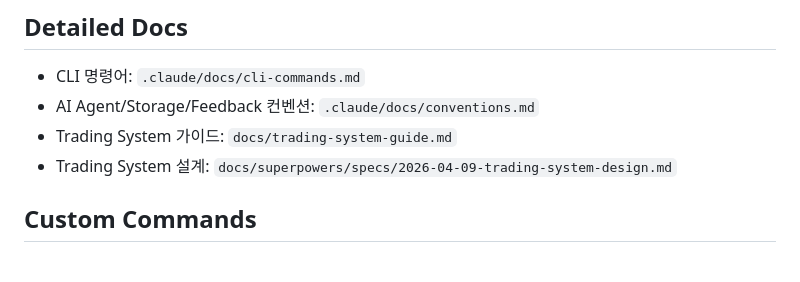
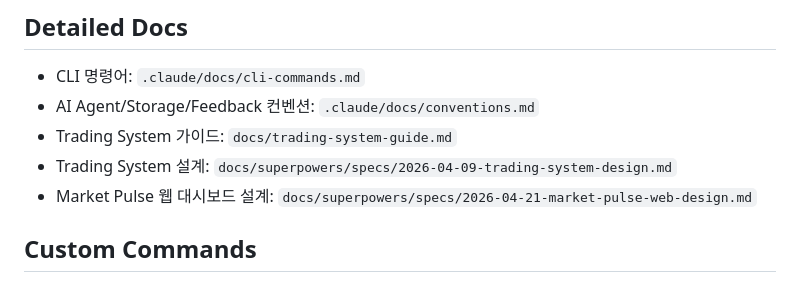
Before and after one commit to GwangSoo-Ko/alpha-pulse, a Markdown page: CLAUDE.md, the part around the change. GitHub-like rendering.

Commit message:
docs: CLAUDE.md — Market Pulse 웹 spec 링크 추가

```diff
--- a/CLAUDE.md
+++ b/CLAUDE.md
@@ -70,6 +70,7 @@ pytest tests/ --cov=alphapulse       # 커버리지
 - AI Agent/Storage/Feedback 컨벤션: `.claude/docs/conventions.md`
 - Trading System 가이드: `docs/trading-system-guide.md`
 - Trading System 설계: `docs/superpowers/specs/2026-04-09-trading-system-design.md`
+- Market Pulse 웹 대시보드 설계: `docs/superpowers/specs/2026-04-21-market-pulse-web-design.md`
 
 ## Custom Commands
 
```
